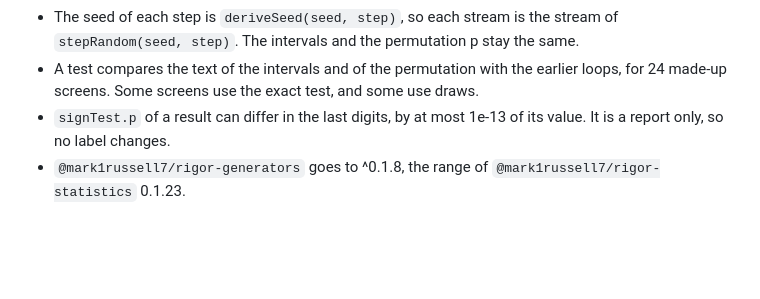
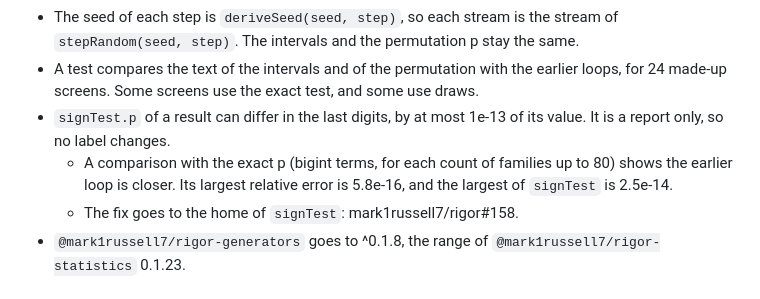
Before and after one commit to mark1russell7/layout-contract, a Markdown page: packages/layout-contract/CHANGELOG.md, the part around the change. Rendered like a GitHub page; blank space fills up the shorter version.

Commit message:
docs(changelog): the sign test p against the exact p (L149)
The earlier loop is closer to the exact p than signTest of rigor-statistics 0.1.23.
The fix goes to its home, mark1russell7/rigor#158.

Co-Authored-By: Claude Opus 5.5 <noreply@anthropic.com>

```diff
--- a/packages/layout-contract/CHANGELOG.md
+++ b/packages/layout-contract/CHANGELOG.md
@@ -11,6 +11,8 @@
 - The seed of each step is `deriveSeed(seed, step)`, so each stream is the stream of `stepRandom(seed, step)`. The intervals and the permutation p stay the same.
 - A test compares the text of the intervals and of the permutation with the earlier loops, for 24 made-up screens. Some screens use the exact test, and some use draws.
 - `signTest.p` of a result can differ in the last digits, by at most 1e-13 of its value. It is a report only, so no label changes.
+  - A comparison with the exact p (bigint terms, for each count of families up to 80) shows the earlier loop is closer. Its largest relative error is 5.8e-16, and the largest of `signTest` is 2.5e-14.
+  - The fix goes to the home of `signTest`: mark1russell7/rigor#158.
 - `@mark1russell7/rigor-generators` goes to ^0.1.8, the range of `@mark1russell7/rigor-statistics` 0.1.23.
 
 ## 0.6.2
```
